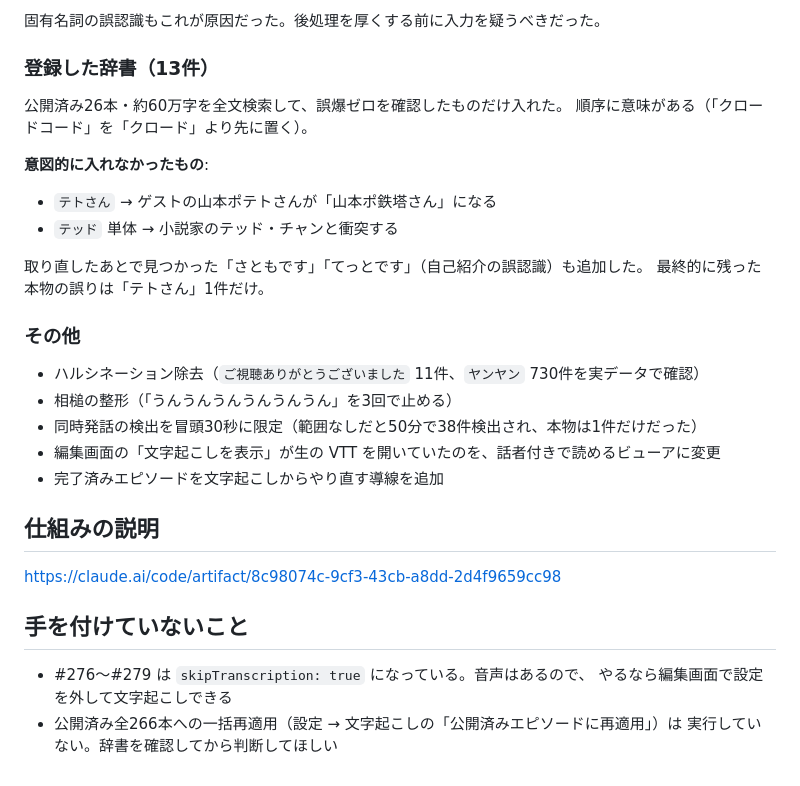
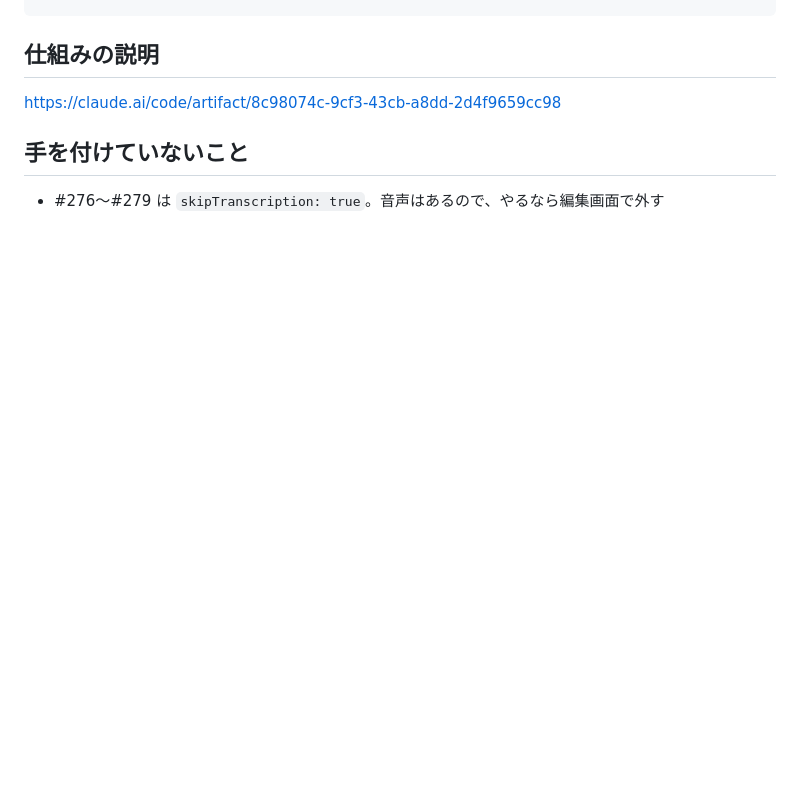
Before and after one commit to sngazm/imagecaster, a Markdown page: NEXT.md, the part around one of its changes. Drawn GitHub-style; blank space fills up the shorter version.

```diff
--- a/NEXT.md
+++ b/NEXT.md
@@ -172,25 +88,3 @@ LLM 校正の担当。API キーを入れれば拾える。
-固有名詞の誤認識もこれが原因だった。後処理を厚くする前に入力を疑うべきだった。
-
-### 登録した辞書（13件）
-
-公開済み26本・約60万字を全文検索して、誤爆ゼロを確認したものだけ入れた。
-順序に意味がある（「クロードコード」を「クロード」より先に置く）。
-
-**意図的に入れなかったもの**:
-
-- `テトさん` → ゲストの山本ポテトさんが「山本ポ鉄塔さん」になる
-- `テッド` 単体 → 小説家のテッド・チャンと衝突する
-
-取り直したあとで見つかった「さともです」「てっとです」（自己紹介の誤認識）も追加した。
-最終的に残った本物の誤りは「テトさん」1件だけ。
-
-### その他
-
-- ハルシネーション除去（`ご視聴ありがとうございました` 11件、`ヤンヤン` 730件を実データで確認）
-- 相槌の整形（「うんうんうんうんうんうん」を3回で止める）
-- 同時発話の検出を冒頭30秒に限定（範囲なしだと50分で38件検出され、本物は1件だけだった）
-- 編集画面の「文字起こしを表示」が生の VTT を開いていたのを、話者付きで読めるビューアに変更
-- 完了済みエピソードを文字起こしからやり直す導線を追加
 
 ## 仕組みの説明
 
@@ -198,7 +92,4 @@ https://claude.ai/code/artifact/8c98074c-9cf3-43cb-a8dd-2d4f9659cc98
 
 ## 手を付けていないこと
 
-- #276〜#279 は `skipTranscription: true` になっている。音声はあるので、
-  やるなら編集画面で設定を外して文字起こしできる
-- 公開済み全266本への一括再適用（設定 → 文字起こしの「公開済みエピソードに再適用」）は
-  実行していない。辞書を確認してから判断してほしい
+- #276〜#279 は `skipTranscription: true`。音声はあるので、やるなら編集画面で外す
```
Also changed, not shown: other parts of NEXT.md (+32 -116 lines).
